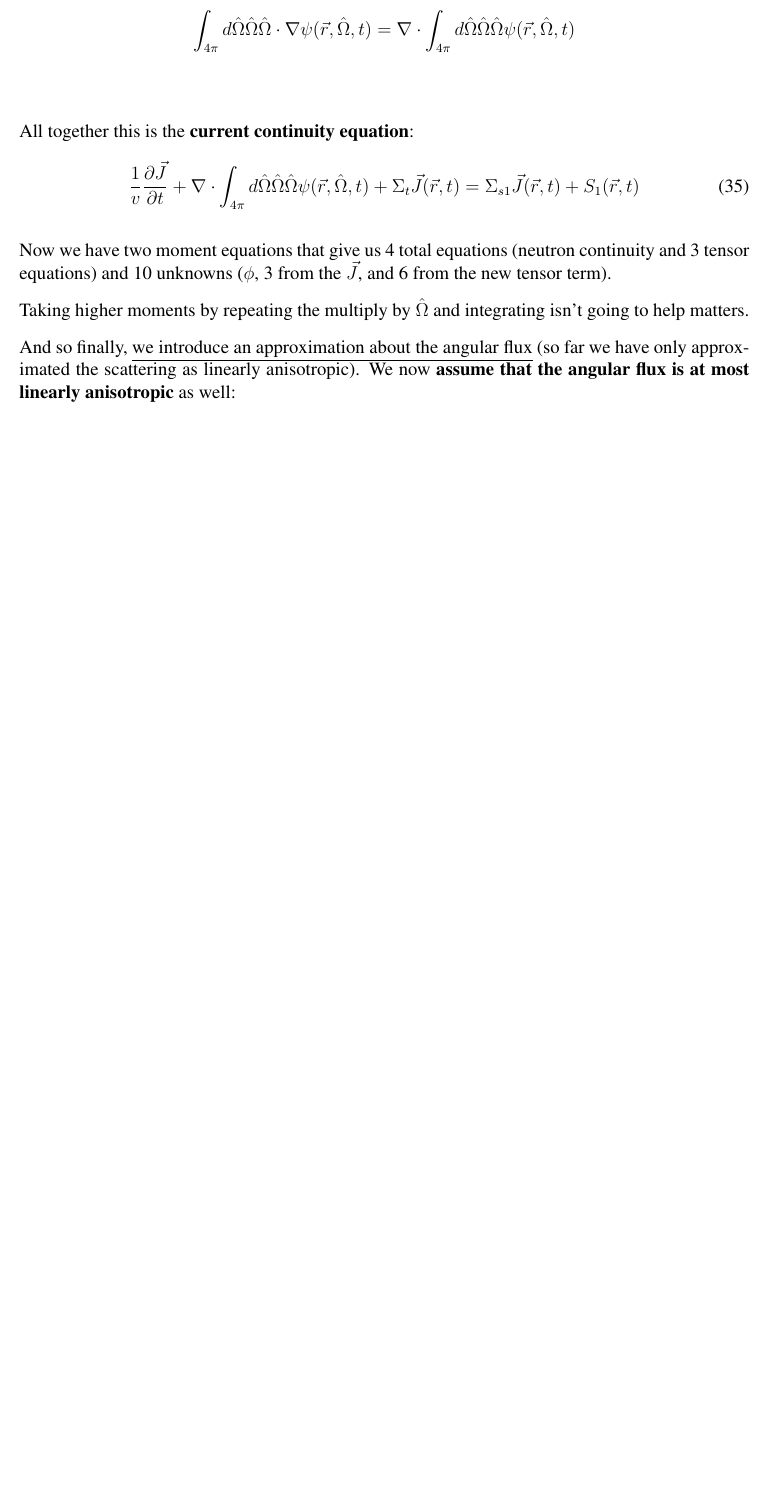
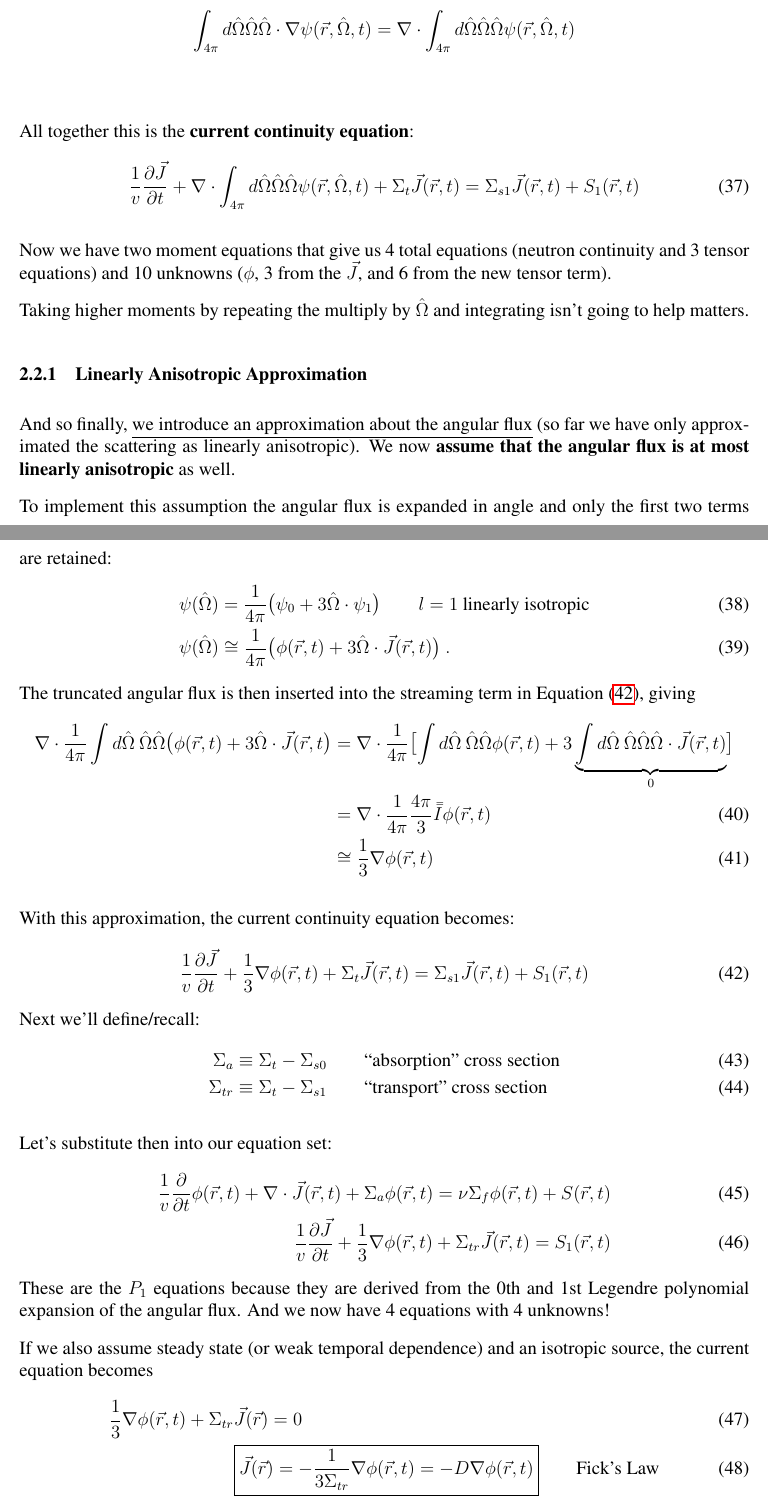
Before and after one commit to rachelslaybaugh/NE155, a LaTeX document (TE-DE/TE-DE-in-depth.tex): part of page 13 of 13 before the commit and two parts of pages 13 and 14 of 15 after it, the two joined at a grey line, cut so that both start at the same text, the shorter picture padded with empty space. Compiled offline with pdfLaTeX.

Commit message:
through the diffusion equation.

```diff
--- a/TE-DE/TE-DE-in-depth.tex
+++ b/TE-DE/TE-DE-in-depth.tex
@@ -683,16 +683,81 @@ All together this is the \textbf{current continuity equation}:
 \Sigma_t  \vec{J}(\vec{r}, t) =
 \Sigma_{s1} \vec{J}(\vec{r},t)
 + S_{1}(\vec{r}, t)
+\label{eq:current1}
 \end{equation}
 
 Now we have two moment equations that give us 4 total equations (neutron continuity and 3 tensor equations) and 10 unknowns ($\phi$, 3 from the $\vec{J}$, and 6 from the new tensor term).
 
 Taking higher moments by repeating the multiply by $\vOmega$ and integrating isn't going to help matters.
 
-And so finally, \underline{we introduce an approximation about the angular flux} (so far we have only approximated the scattering as linearly anisotropic). We now \textbf{assume that the angular flux is at most linearly anisotropic} as well:
 
+%-----------------------
+\subsubsection{Linearly Anisotropic Approximation}
+And so finally, \underline{we introduce an approximation about the angular flux} (so far we have only approximated the scattering as linearly anisotropic). We now \textbf{assume that the angular flux is at most linearly anisotropic} as well.
 
+To implement this assumption the angular flux is expanded in angle and only the first two terms are retained:
+%
+\begin{align}
+\psi(\vOmega) &=  \frac{1}{4\pi}\bigl( \psi_{0} + 3\vOmega \cdot \psi_{1} \bigr) \qquad l=1 \text{ linearly isotropic} \\
+%
+\psi(\vOmega) &\cong \frac{1}{4\pi}\bigl(\phi(\vec{r}, t) + 3 \vOmega \cdot \vec{J}(\vec{r}, t)\bigr) \:.
+  \label{eq:angExpand}
+\end{align}
+The truncated angular flux is then inserted into the streaming term in Equation \eqref{eq:current1}, giving
+%
+\begin{align}
+  \nabla \cdot \frac{1}{4\pi} \int d \vOmega \:\vOmega \vOmega  \bigl(\phi(\vec{r}, t) + 3 \vOmega \cdot \vec{J}(\vec{r}, t\bigr) &=
+%
+\nabla \cdot \frac{1}{4\pi} \bigl[\int d \vOmega \:\vOmega \vOmega  \phi(\vec{r}, t)
+%
++ 3 \underbrace{\int d \vOmega \:\vOmega \vOmega \vOmega \cdot \vec{J}(\vec{r}, t)}_{0} \bigr] \nonumber \\
+%
+&= \nabla \cdot \frac{1}{4\pi} \frac{4\pi}{3}\bar{\bar{I}} \phi(\vec{r}, t) \\
+%
+  &\cong \frac{1}{3} \nabla \phi(\vec{r}, t)
+  \label{eq:firstTerm}
+\end{align}
 
+With this approximation, the current continuity equation becomes:
+\begin{equation}
+\frac{1}{v}\frac{\partial \vec{J}}{\partial t}
++ \frac{1}{3} \nabla \phi(\vec{r}, t) +
+\Sigma_t  \vec{J}(\vec{r}, t) =
+\Sigma_{s1} \vec{J}(\vec{r},t)
++ S_{1}(\vec{r}, t)
+\label{eq:current1}
+\end{equation}
+%
+Next we'll define/recall:
+\begin{align}
+\Sigma_a &\equiv \Sigma_t - \Sigma_{s0} \qquad \text{``absorption" cross section}\\
+\Sigma_{tr} &\equiv \Sigma_t - \Sigma_{s1} \qquad \text{``transport" cross section}
+\end{align}
 
+Let's substitute then into our equation set:
+%
+\begin{align}
+\frac{1}{v}\frac{\partial}{\partial t}\phi(\vec{r}, t) +
+\nabla \cdot \vec{J}(\vec{r}, t) +
+\Sigma_a \phi(\vec{r}, t) =
+\nu \Sigma_f \phi(\vec{r}, t) +
+S(\vec{r}, t) \\
+%
+\frac{1}{v}\frac{\partial \vec{J}}{\partial t}
++ \frac{1}{3} \nabla \phi(\vec{r}, t) +
+\Sigma_{tr}  \vec{J}(\vec{r}, t) =
+S_{1}(\vec{r}, t)
+\end{align}
+%
+These are the $P_1$ equations because they are derived from the 0th and 1st Legendre polynomial expansion of the angular flux. And we now have 4 equations with 4 unknowns!
 
-
+If we also assume steady state (or weak temporal dependence) and an isotropic source, the current equation becomes
+%
+\begin{align}
+\frac{1}{3} \nabla \phi(\vec{r}, t) +
+\Sigma_{tr}  &\vec{J}(\vec{r}) = 0 \\
+&\boxed{\vec{J}(\vec{r}) = -\frac{1}{3\Sigma_{tr}} \nabla \phi(\vec{r}, t) = -D\nabla \phi(\vec{r}, t) } \qquad \text{Fick's Law}
+\end{align}
+%
+where we define
+\[D = \frac{1}{\Macro_{tr}} = \frac{1}{\Macro(\vec{r},E) - \bar{\mu_{0}}\Macro_{s}(\vec{r},E)}\]
```
Also changed, not shown: TE-DE/TE-DE-in-depth.tex (42 more changed lines).
